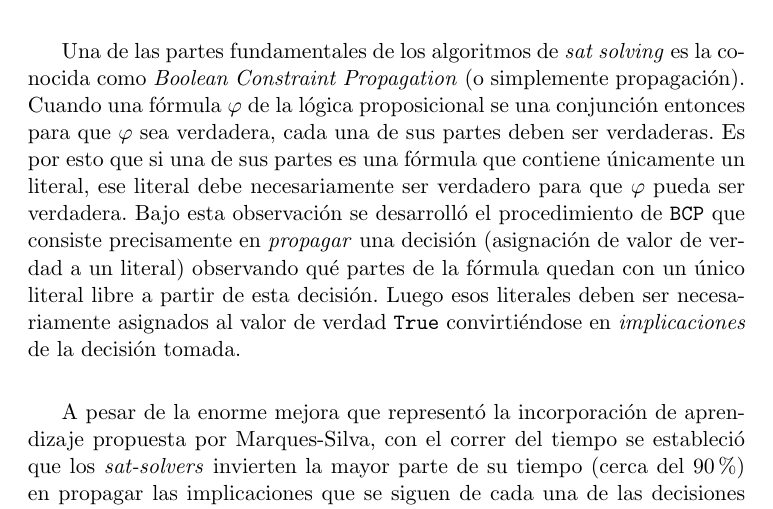
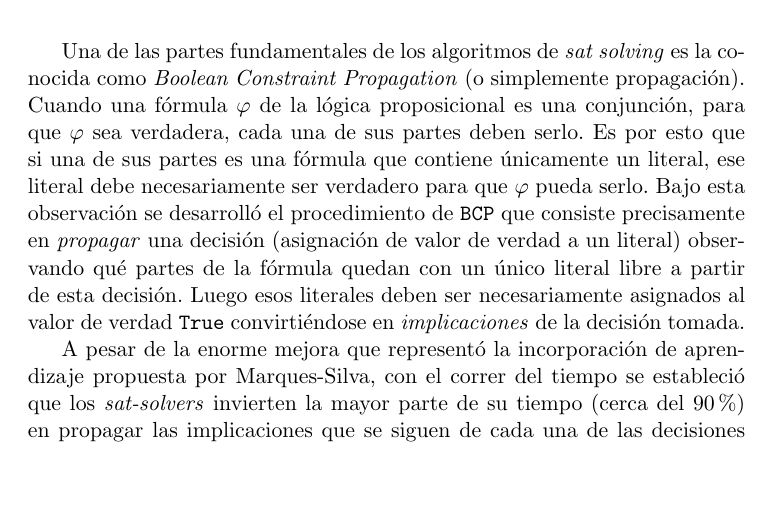
Before and after one commit to ivissani/rfm, a LaTeX thesis (tesis/tesis.tex, which reads tesis/intro.tex): part of page 19 of 46 before the commit and part of page 19 of 44 after it, cut so that both start at the same text, the shorter picture padded with empty space. Compiled offline with pdfLaTeX.

Commit message:
Typo ("se una")

```diff
--- a/tesis/intro.tex
+++ b/tesis/intro.tex
@@ -193,10 +193,10 @@ relevamiento completo de las optimizaciones aplicadas al algoritmo \CDCL ver
 
 Una de las partes fundamentales de los algoritmos de \ssolving es la conocida
 como \bcp (o simplemente propagación). Cuando una fórmula $\varphi$ de la
-lógica proposicional se una conjunción entonces para que $\varphi$ sea
-verdadera, cada una de sus partes deben ser verdaderas. Es por esto que si una
+lógica proposicional es una conjunción, para que $\varphi$ sea
+verdadera, cada una de sus partes deben serlo. Es por esto que si una
 de sus partes es una fórmula que contiene únicamente un literal, ese literal
-debe necesariamente ser verdadero para que $\varphi$ pueda ser verdadera. Bajo
+debe necesariamente ser verdadero para que $\varphi$ pueda serlo. Bajo
 esta observación se desarrolló el procedimiento de \BCP que consiste
 precisamente en \emph{propagar} una decisión (asignación de valor de verdad a
 un literal) observando qué partes de la fórmula quedan con un único literal
```
